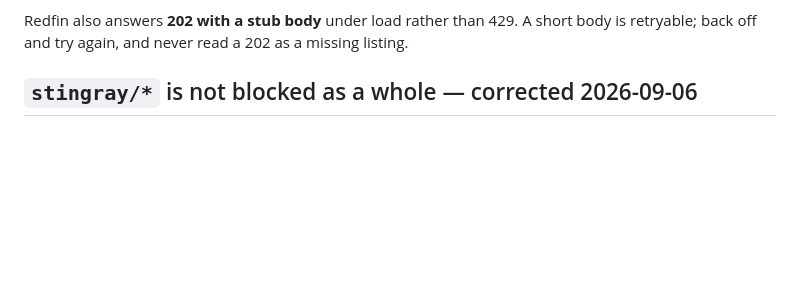
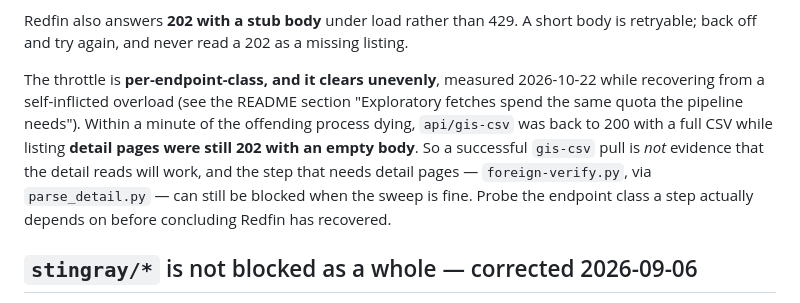
Before and after one commit to Aslan11/house-hunting, a Markdown page: NETWORK.md, the part around the change. GitHub-like rendering; blank space fills up the shorter version.

```diff
--- a/NETWORK.md
+++ b/NETWORK.md
@@ -36,6 +36,14 @@ a page.
 
 Redfin also answers **202 with a stub body** under load rather than 429. A short body is retryable;
 back off and try again, and never read a 202 as a missing listing.
+
+The throttle is **per-endpoint-class, and it clears unevenly**, measured 2026-10-22 while recovering
+from a self-inflicted overload (see the README section "Exploratory fetches spend the same quota the
+pipeline needs"). Within a minute of the offending process dying, `api/gis-csv` was back to 200 with
+a full CSV while listing **detail pages were still 202 with an empty body**. So a successful
+`gis-csv` pull is *not* evidence that the detail reads will work, and the step that needs detail
+pages — `foreign-verify.py`, via `parse_detail.py` — can still be blocked when the sweep is fine.
+Probe the endpoint class a step actually depends on before concluding Redfin has recovered.
 
 ## `stingray/*` is not blocked as a whole — corrected 2026-09-06
 
```
Also changed, not shown: README.md (+26 -10 lines).
